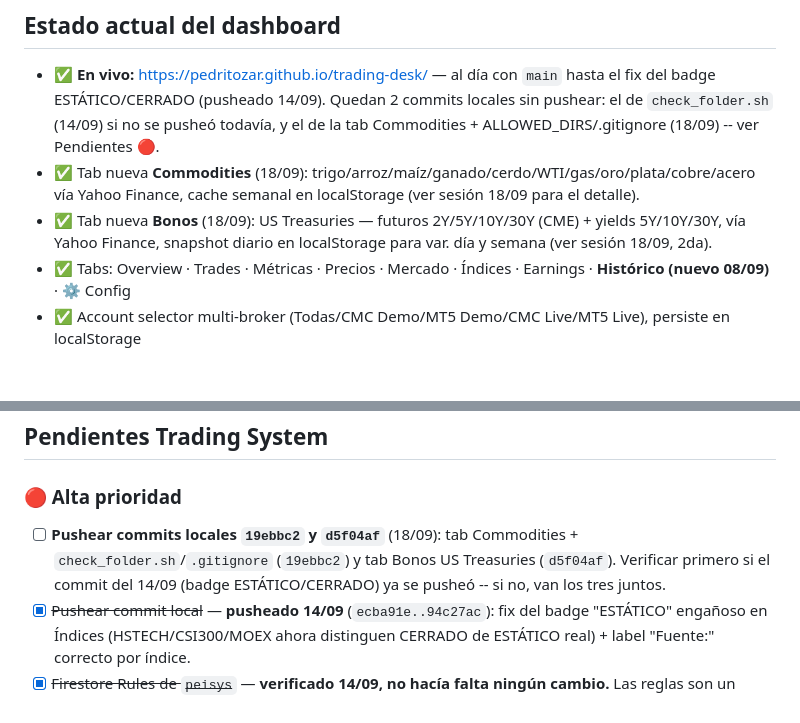
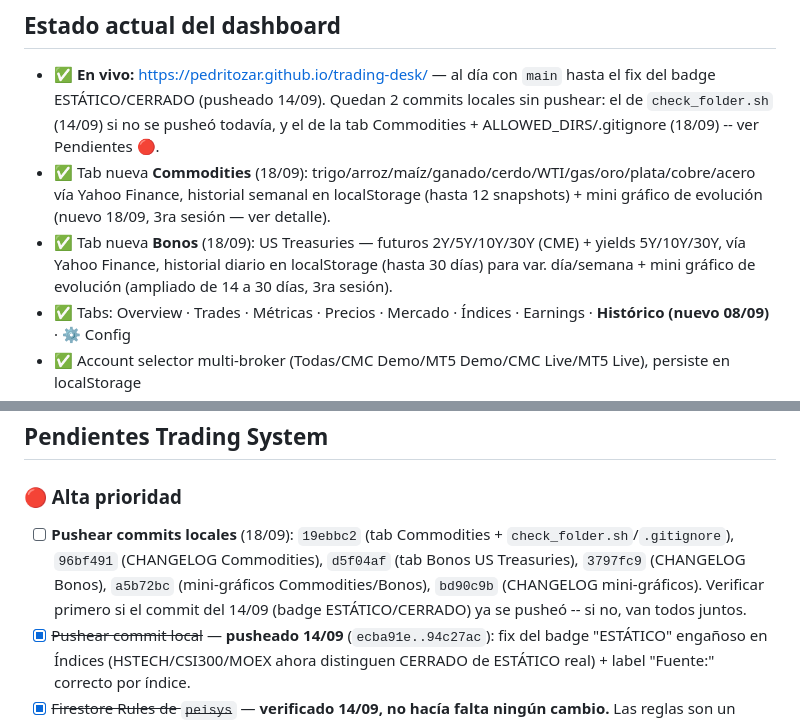
Before and after one commit to pedritozar/trading-desk, a Markdown page: CHANGELOG_PEI_trading_v4_3.md, 2 parts joined by grey strips. Drawn GitHub-style; blank space fills up the shorter version.

Commit message:
CHANGELOG: reflejar mini-gráficos en Estado actual + lista de commits sin pushear
Co-Authored-By: Claude Sonnet 5 <noreply@anthropic.com>
Claude-Session: https://claude.ai/code/session_01PsB3hbwAucVscUDVCxvdn2

```diff
--- a/CHANGELOG_PEI_trading_v4_3.md
+++ b/CHANGELOG_PEI_trading_v4_3.md
@@ -175,8 +175,8 @@ El código del Reactor/DeepSeek **no se pega directo**. Historial de fallas real
 ## Estado actual del dashboard
 
 - ✅ **En vivo:** https://pedritozar.github.io/trading-desk/ — al día con `main` hasta el fix del badge ESTÁTICO/CERRADO (pusheado 14/09). Quedan 2 commits locales sin pushear: el de `check_folder.sh` (14/09) si no se pusheó todavía, y el de la tab Commodities + ALLOWED_DIRS/.gitignore (18/09) -- ver Pendientes 🔴.
-- ✅ Tab nueva **Commodities** (18/09): trigo/arroz/maíz/ganado/cerdo/WTI/gas/oro/plata/cobre/acero vía Yahoo Finance, cache semanal en localStorage (ver sesión 18/09 para el detalle).
-- ✅ Tab nueva **Bonos** (18/09): US Treasuries — futuros 2Y/5Y/10Y/30Y (CME) + yields 5Y/10Y/30Y, vía Yahoo Finance, snapshot diario en localStorage para var. día y semana (ver sesión 18/09, 2da).
+- ✅ Tab nueva **Commodities** (18/09): trigo/arroz/maíz/ganado/cerdo/WTI/gas/oro/plata/cobre/acero vía Yahoo Finance, historial semanal en localStorage (hasta 12 snapshots) + mini gráfico de evolución (nuevo 18/09, 3ra sesión — ver detalle).
+- ✅ Tab nueva **Bonos** (18/09): US Treasuries — futuros 2Y/5Y/10Y/30Y (CME) + yields 5Y/10Y/30Y, vía Yahoo Finance, historial diario en localStorage (hasta 30 días) para var. día/semana + mini gráfico de evolución (ampliado de 14 a 30 días, 3ra sesión).
 - ✅ Tabs: Overview · Trades · Métricas · Precios · Mercado · Índices · Earnings · **Histórico (nuevo 08/09)** · ⚙ Config
 - ✅ Account selector multi-broker (Todas/CMC Demo/MT5 Demo/CMC Live/MT5 Live), persiste en localStorage
 - ✅ Métricas: Rachas, Drawdown (formato R+%+aviso muestra chica), TESLA/MALETA, Prop Firm, Kelly, Sesgo por Activo, Resumen Mensual/Anual — cada bloque aislado en su propio try/catch (Lección #2)
@@ -200,7 +200,7 @@ El código del Reactor/DeepSeek **no se pega directo**. Historial de fallas real
 ## Pendientes Trading System
 
 ### 🔴 Alta prioridad
-- [ ] **Pushear commits locales `19ebbc2` y `d5f04af`** (18/09): tab Commodities + `check_folder.sh`/`.gitignore` (`19ebbc2`) y tab Bonos US Treasuries (`d5f04af`). Verificar primero si el commit del 14/09 (badge ESTÁTICO/CERRADO) ya se pusheó -- si no, van los tres juntos.
+- [ ] **Pushear commits locales** (18/09): `19ebbc2` (tab Commodities + `check_folder.sh`/`.gitignore`), `96bf491` (CHANGELOG Commodities), `d5f04af` (tab Bonos US Treasuries), `3797fc9` (CHANGELOG Bonos), `a5b72bc` (mini-gráficos Commodities/Bonos), `bd90c9b` (CHANGELOG mini-gráficos). Verificar primero si el commit del 14/09 (badge ESTÁTICO/CERRADO) ya se pusheó -- si no, van todos juntos.
 - [x] ~~Pushear commit local~~ — **pusheado 14/09** (`ecba91e..94c27ac`): fix del badge "ESTÁTICO" engañoso en Índices (HSTECH/CSI300/MOEX ahora distinguen CERRADO de ESTÁTICO real) + label "Fuente:" correcto por índice.
 - [x] ~~Firestore Rules de `peisys`~~ — **verificado 14/09, no hacía falta ningún cambio.** Las reglas son un wildcard abierto (`match /{document=**} { allow read, write: if true; }`) que ya cubre cualquier colección, incluida `bitacora_analisis`. ⚠️ **Firebase marca esto como inseguro** ("reglas públicas, cualquiera puede robar/modificar/borrar tu base") — el dashboard no usa auth, así que cualquiera con el `projectId` (`peisys`) podría en teoría escribir en la base. No bloqueante hoy (nada crítico/financiero real ahí, son métricas derivadas), pero queda anotado como riesgo a monitorear/blindar a futuro (reglas por colección o App Check).
 - [ ] **Cargar 3 trades de agosto al Excel** (están en Notion, no en la bitácora): EUR/USD 12/08 GANADA MT5 Demo · GBP-AUD 11/08 PERDIDA CMC Demo · AUD/USD 25/08 PERDIDA CMC Demo (MALETA). Falta que Pedro pase Entrada/SL/TP. Quedan afuera SPY500 (EN CURSO) y EUR/JPY (orden pendiente).
```
